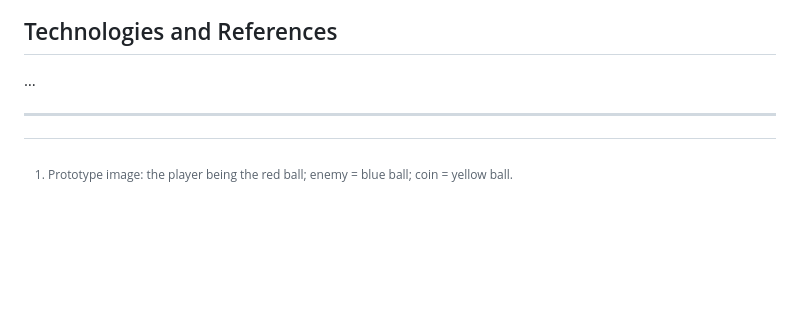
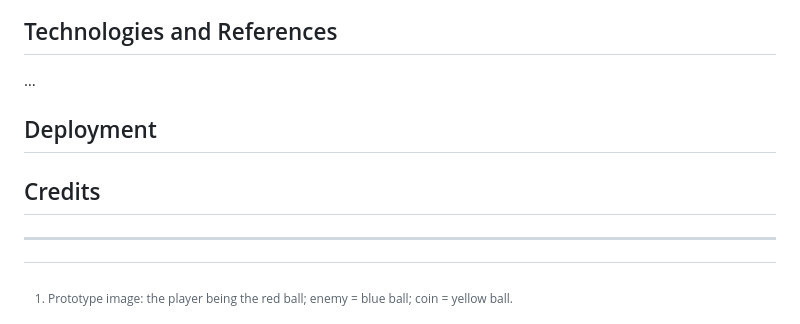
Before and after one commit to brian2001dineen-afk/hackathon-1, a Markdown page: README.md, the part around the change. Rendered like a GitHub page; blank space fills up the shorter version.

```diff
--- a/README.md
+++ b/README.md
@@ -79,4 +79,8 @@ Once these elements were in place, focus was shifted towards graphics and audio
 
 …
 
+## Deployment
+
+## Credits
+
 ---
```
Also changed, not shown: hacketonpicsver5.png (added), hacketonpicsver6.png (added), hacketonpicsvers3.png (added), hacketonpicvers1.png (added), hacketonpicvers2.png (added), hacketonpicvers4.png (added), 1 other file.
